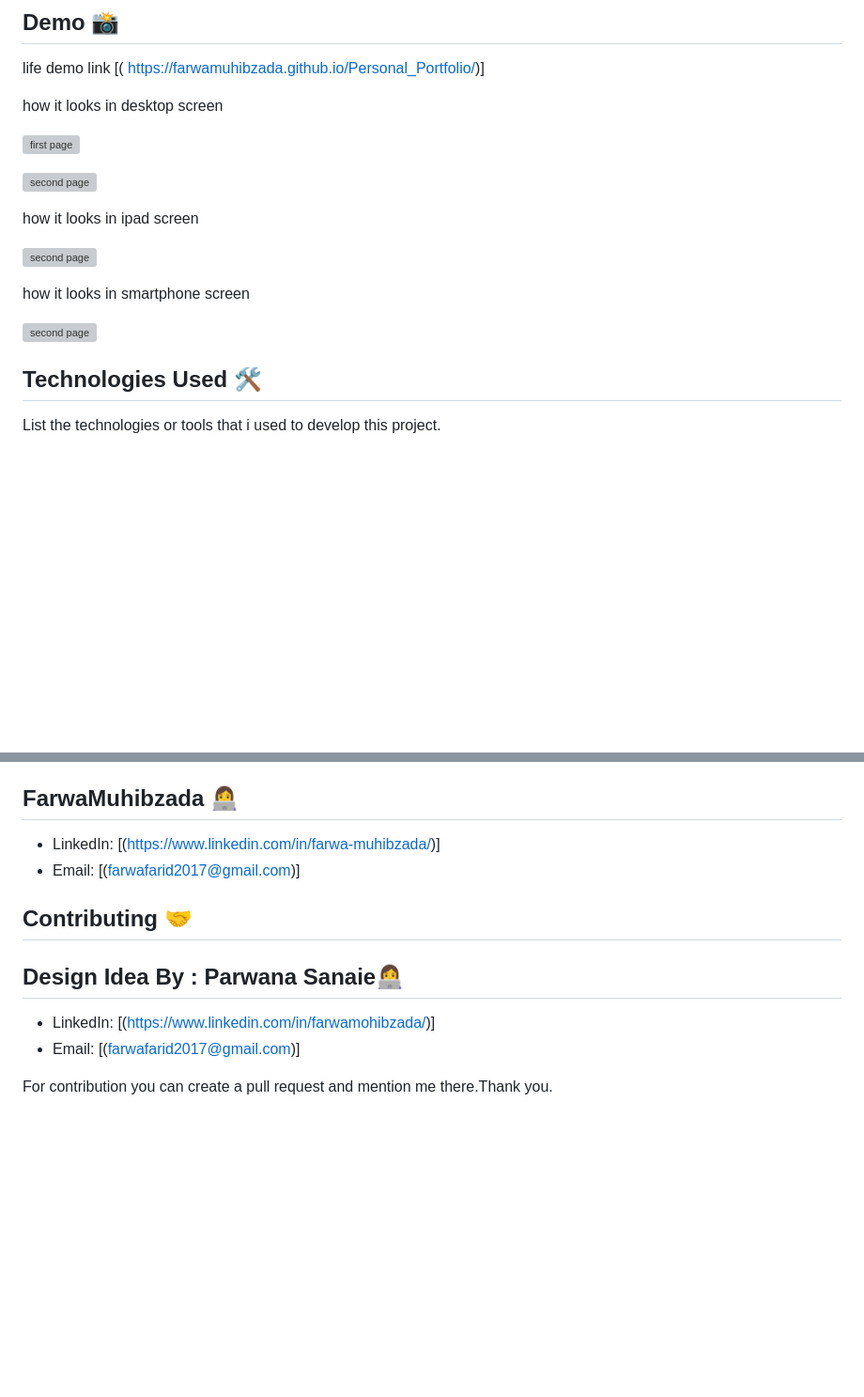
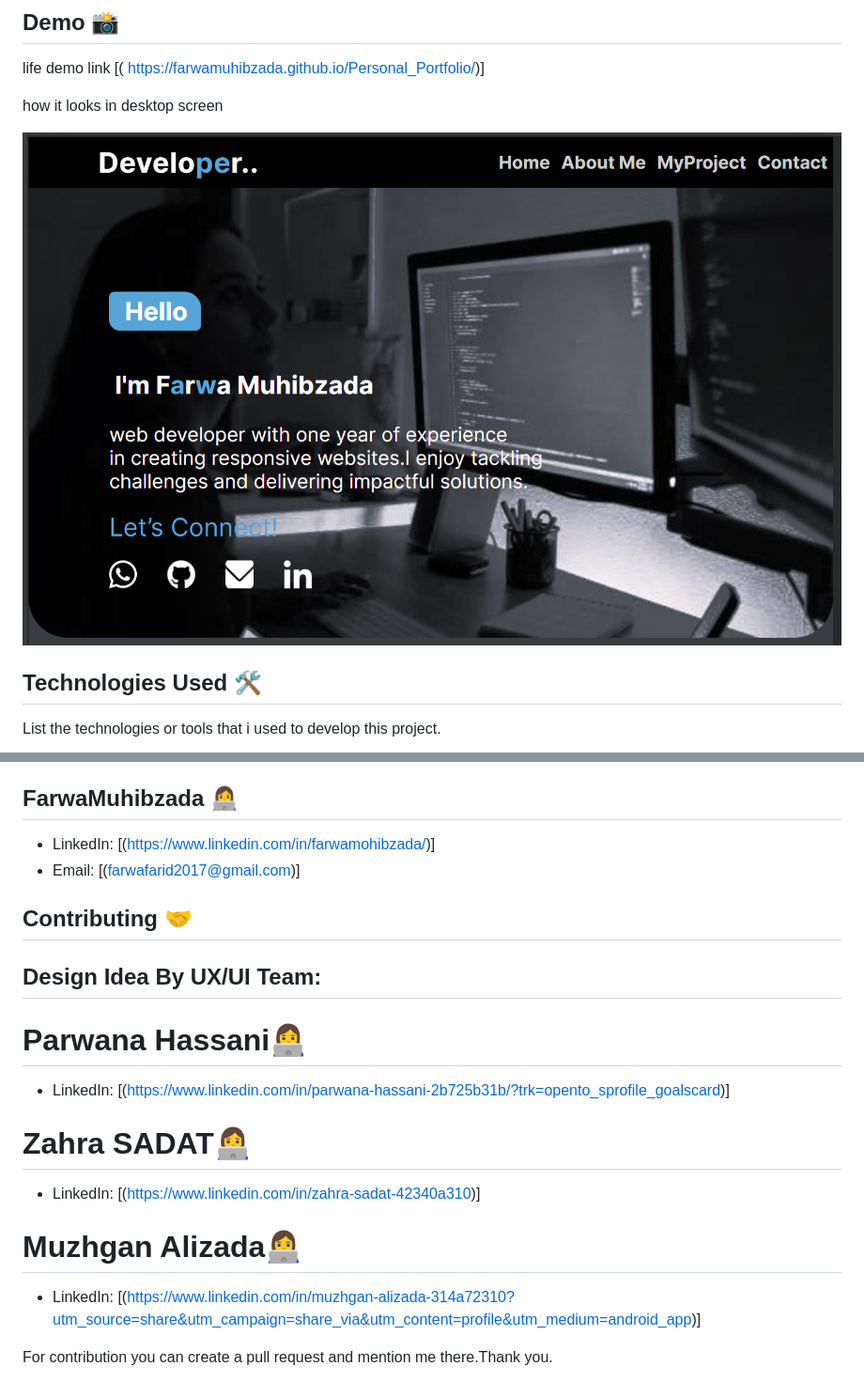
Before and after one commit to FarwaMuhibZada/CapstoneProject_Personal_Portfolio, a Markdown page: README.md, 2 parts joined by grey strips. Shown: that part at 94% size. Rendered like a GitHub page; pictures changed too: asset/Capture.PNG (added); blank space fills up the shorter version; grey boxes are pictures that could not be loaded.

Commit message:
complete the design of desktop version

```diff
--- a/README.md
+++ b/README.md
@@ -25,17 +25,7 @@ life demo link [( https://farwamuhibzada.github.io/Personal_Portfolio/)]
 
 how it looks in desktop screen
 
-![first page](./img/desktop2.PNG)
-
-![second page](./img/dwsktop2.PNG)
-
-how it looks in ipad screen
-
-![second page](./img/ipad.PNG)
-
-how it looks in smartphone screen
-
-![second page](./img/mobile.PNG)
+![first page](./asset/Capture.PNG)
 
 
 ## Technologies Used 🛠️
@@ -93,13 +83,18 @@ cd>CapstoneProject_Personal_Portfolio
 ## FarwaMuhibzada 👩‍💻
 
 
-- LinkedIn: [(https://www.linkedin.com/in/farwa-muhibzada/)]
+- LinkedIn: [(https://www.linkedin.com/in/farwamohibzada/)]
 - Email: [(farwafarid2017@gmail.com)]
 
 
 ## Contributing 🤝
-## Design Idea By : Parwana Sanaie👩‍💻
-- LinkedIn: [(https://www.linkedin.com/in/farwamohibzada/)]
-- Email: [(farwafarid2017@gmail.com)]
+## Design Idea By UX/UI Team:
+# Parwana Hassani👩‍💻
+- LinkedIn: [(https://www.linkedin.com/in/parwana-hassani-2b725b31b/?trk=opento_sprofile_goalscard)]
+# Zahra SADAT👩‍💻
+- LinkedIn: [(https://www.linkedin.com/in/zahra-sadat-42340a310)]
+# Muzhgan Alizada👩‍💻
+- LinkedIn: [(https://www.linkedin.com/in/muzhgan-alizada-314a72310?utm_source=share&utm_campaign=share_via&utm_content=profile&utm_medium=android_app)]
+
 
 For contribution you can create a pull request and mention me there.Thank you.
```
Also changed, not shown: 3 other files.
